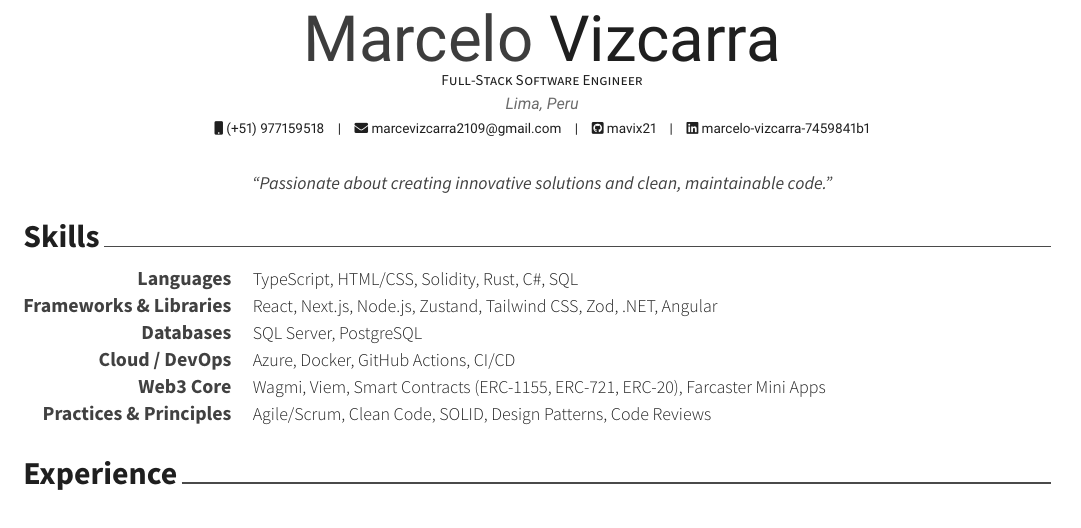
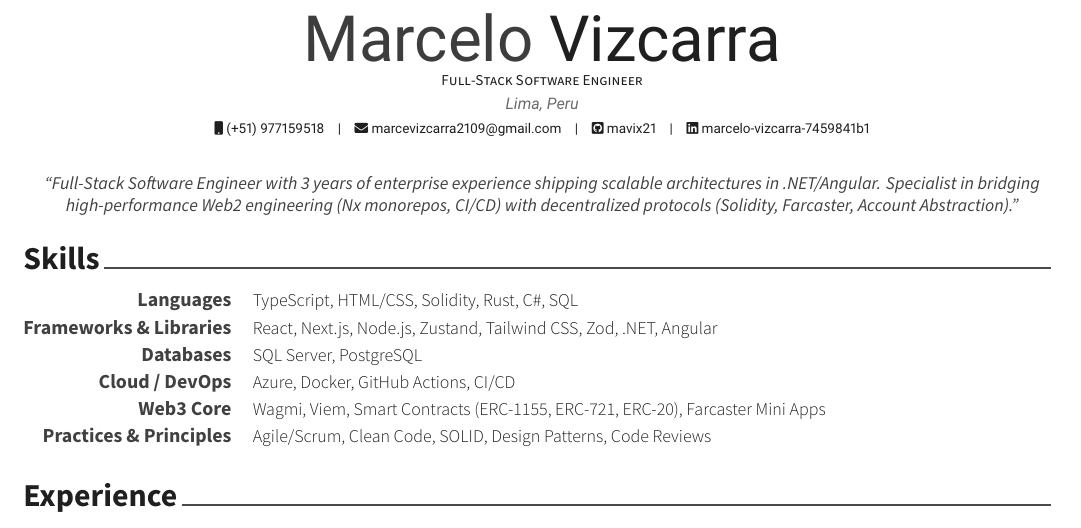
Before and after one commit to mavix21/cv-latex, a LaTeX CV (resume.tex): part of the page, cut so that both start at the same text. Compiled offline with XeLaTeX.

Commit message:
feat: update personal quote to reflect full-stack software engineering experience and expertise in decentralized protocols

```diff
--- a/resume.tex
+++ b/resume.tex
@@ -80,7 +80,7 @@
 % \googlescholar{googlescholar-id}{}
 % \extrainfo{extra information}
 
-\quote{``Passionate about creating innovative solutions and clean, maintainable code."}
+\quote{``Full-Stack Software Engineer with 3 years of enterprise experience shipping scalable architectures in .NET/Angular. Specialist in bridging high-performance Web2 engineering (Nx monorepos, CI/CD) with decentralized protocols (Solidity, Farcaster, Account Abstraction)."}
 
 
 %-------------------------------------------------------------------------------
```
